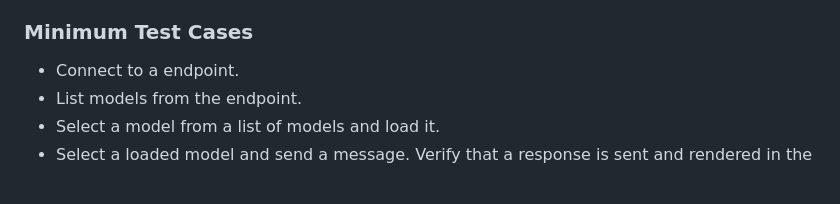
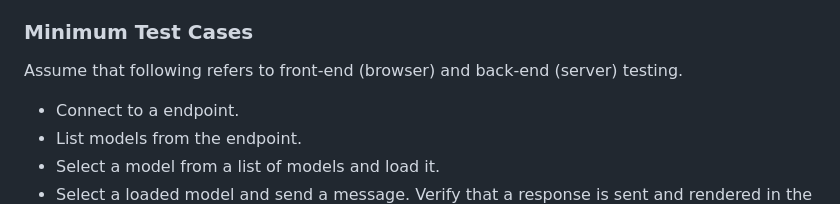
Before and after one commit to forzabarca88/lmstudio_console, a Markdown page: SPEC.md, the part around the change. Rendered like a GitHub page; blank space fills up the shorter version.

Commit message:
more specific test context

```diff
--- a/SPEC.md
+++ b/SPEC.md
@@ -54,6 +54,8 @@ The interface must be modern and responsive, with striking design.
 
 ### Minimum Test Cases
 
+Assume that following refers to front-end (browser) and back-end (server) testing.
+
 - Connect to a endpoint.
 - List models from the endpoint.
 - Select a model from a list of models and load it.
```
